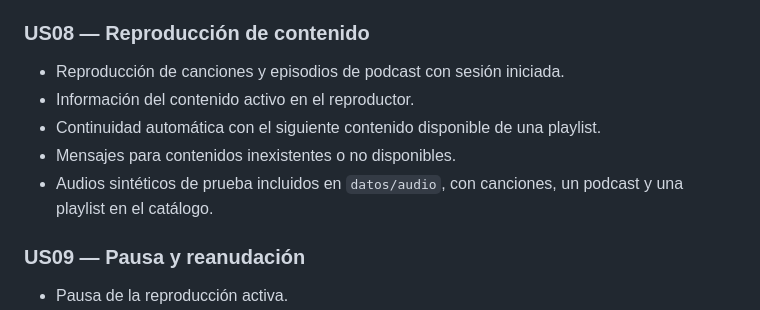
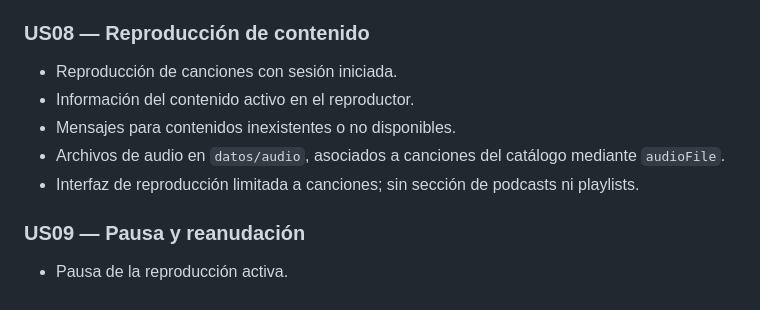
Before and after one commit to fedestf/8619-TN-UNLa, a Markdown page: README.md, the part around the change. GitHub-like rendering.

Commit message:
Actualizar funcionalidades de reproducción de canciones

```diff
--- a/README.md
+++ b/README.md
@@ -54,11 +54,11 @@ Trabajo práctico de Proyecto de Software 2026 · 8619 TN · UNLa.
 
 ### US08 — Reproducción de contenido
 
-- Reproducción de canciones y episodios de podcast con sesión iniciada.
+- Reproducción de canciones con sesión iniciada.
 - Información del contenido activo en el reproductor.
-- Continuidad automática con el siguiente contenido disponible de una playlist.
 - Mensajes para contenidos inexistentes o no disponibles.
-- Audios sintéticos de prueba incluidos en `datos/audio`, con canciones, un podcast y una playlist en el catálogo.
+- Archivos de audio en `datos/audio`, asociados a canciones del catálogo mediante `audioFile`.
+- Interfaz de reproducción limitada a canciones; sin sección de podcasts ni playlists.
 
 ### US09 — Pausa y reanudación
 
```
